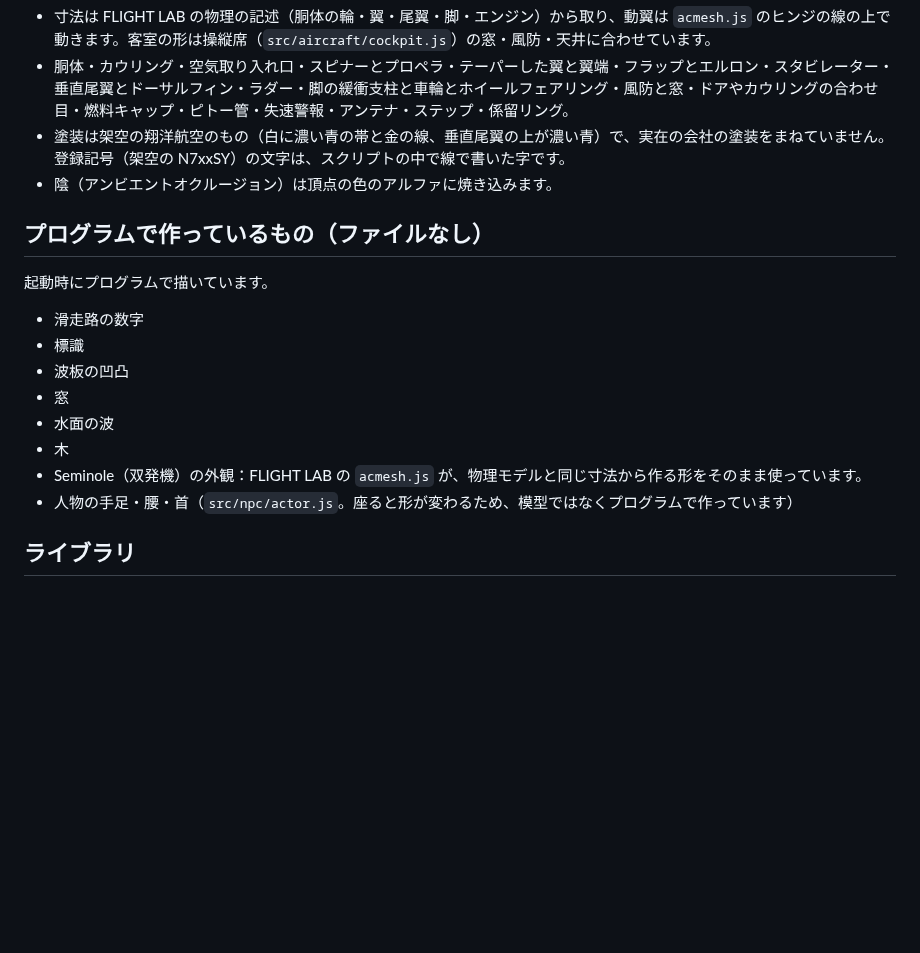
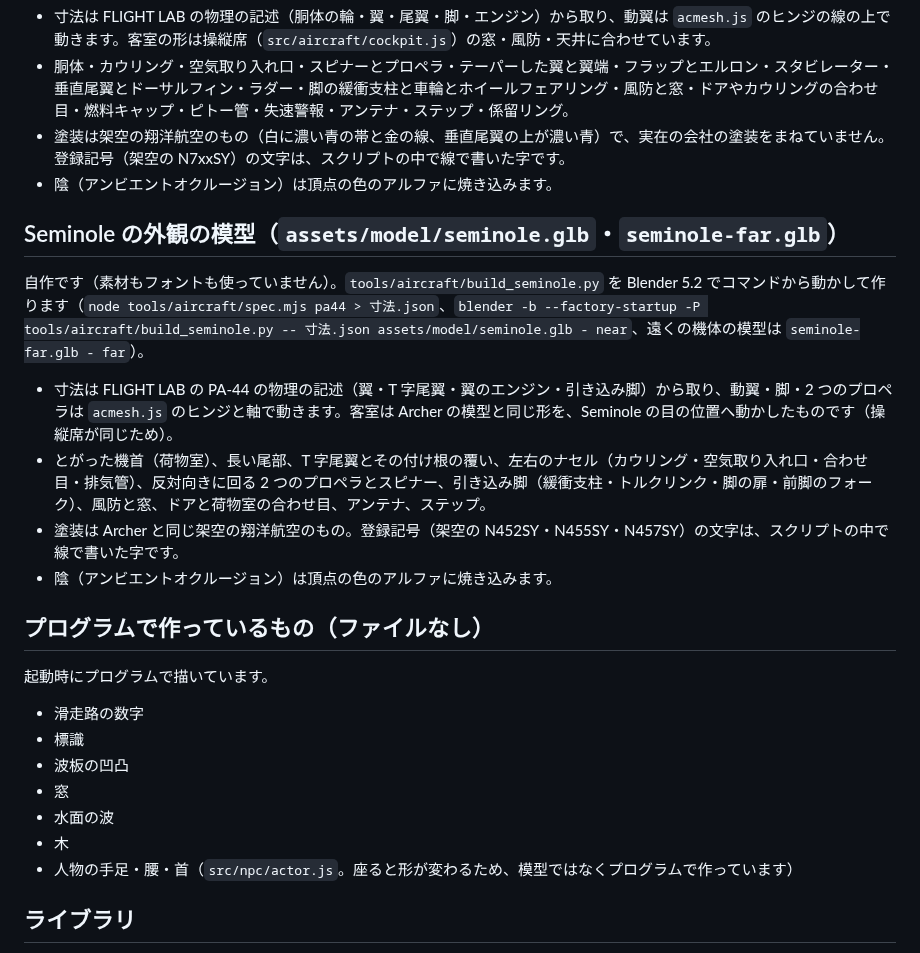
Before and after one commit to kazuki8198-glitch/otinti, a Markdown page: cadet/assets/CREDITS.md, the part around the change. Drawn GitHub-style; blank space fills up the shorter version.

```diff
--- a/cadet/assets/CREDITS.md
+++ b/cadet/assets/CREDITS.md
@@ -30,6 +30,15 @@
 - 塗装は架空の翔洋航空のもの（白に濃い青の帯と金の線、垂直尾翼の上が濃い青）で、実在の会社の塗装をまねていません。登録記号（架空の N7xxSY）の文字は、スクリプトの中で線で書いた字です。
 - 陰（アンビエントオクルージョン）は頂点の色のアルファに焼き込みます。
 
+## Seminole の外観の模型（`assets/model/seminole.glb`・`seminole-far.glb`）
+
+自作です（素材もフォントも使っていません）。`tools/aircraft/build_seminole.py` を Blender 5.2 でコマンドから動かして作ります（`node tools/aircraft/spec.mjs pa44 > 寸法.json`、`blender -b --factory-startup -P tools/aircraft/build_seminole.py -- 寸法.json assets/model/seminole.glb - near`、遠くの機体の模型は `seminole-far.glb - far`）。
+
+- 寸法は FLIGHT LAB の PA-44 の物理の記述（翼・T 字尾翼・翼のエンジン・引き込み脚）から取り、動翼・脚・2 つのプロペラは `acmesh.js` のヒンジと軸で動きます。客室は Archer の模型と同じ形を、Seminole の目の位置へ動かしたものです（操縦席が同じため）。
+- とがった機首（荷物室）、長い尾部、T 字尾翼とその付け根の覆い、左右のナセル（カウリング・空気取り入れ口・合わせ目・排気管）、反対向きに回る 2 つのプロペラとスピナー、引き込み脚（緩衝支柱・トルクリンク・脚の扉・前脚のフォーク）、風防と窓、ドアと荷物室の合わせ目、アンテナ、ステップ。
+- 塗装は Archer と同じ架空の翔洋航空のもの。登録記号（架空の N452SY・N455SY・N457SY）の文字は、スクリプトの中で線で書いた字です。
+- 陰（アンビエントオクルージョン）は頂点の色のアルファに焼き込みます。
+
 ## プログラムで作っているもの（ファイルなし）
 
 起動時にプログラムで描いています。
@@ -40,7 +49,6 @@
 - 窓
 - 水面の波
 - 木
-- Seminole（双発機）の外観：FLIGHT LAB の `acmesh.js` が、物理モデルと同じ寸法から作る形をそのまま使っています。
 - 人物の手足・腰・首（`src/npc/actor.js`。座ると形が変わるため、模型ではなくプログラムで作っています）
 
 ## ライブラリ
```
Also changed, not shown: cadet/PLAN.md (+1 -1 lines), cadet/README.md (+13 -3 lines), cadet/docs/seminole/front.jpg (added), cadet/docs/seminole/nose.jpg (added), cadet/docs/seminole/rear.jpg (added), cadet/docs/seminole/row.jpg (added), cadet/docs/seminole/side.jpg (added), cadet/docs/seminole/tail.jpg (added), 11 other files.
